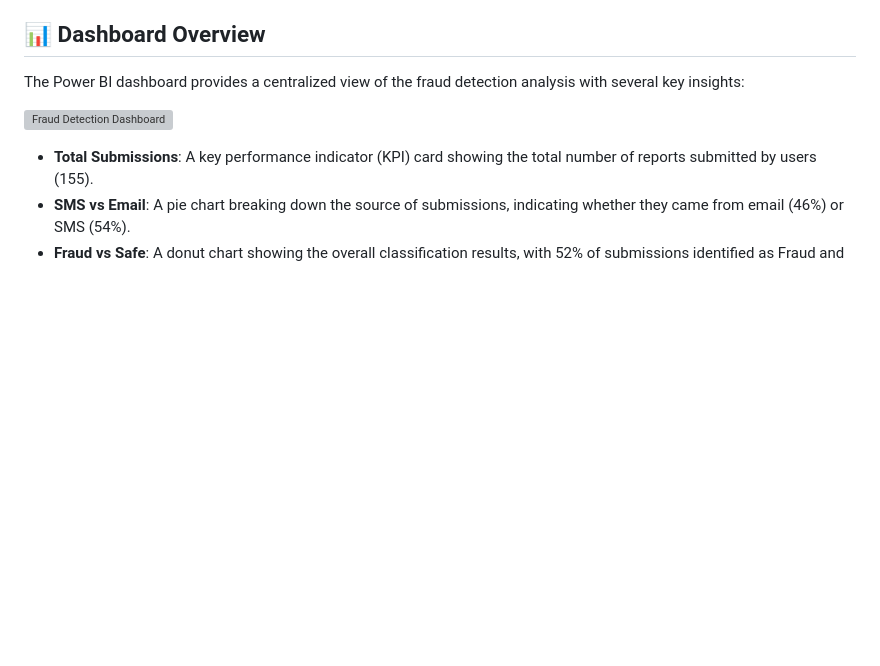
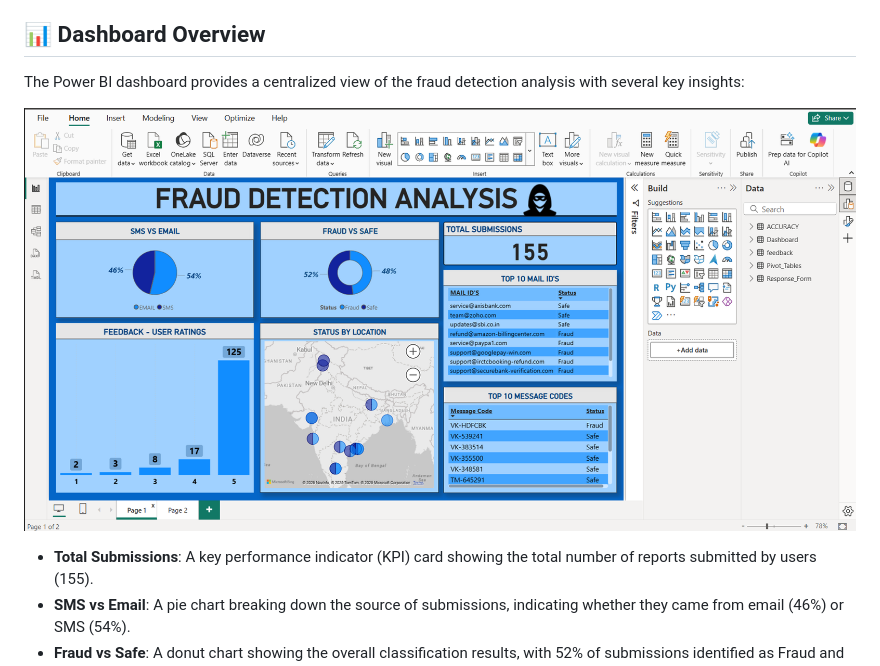
Before and after one commit to SriLakshmiSoujanya/Fraud-detection, a Markdown page: README.md, the part around the change. Rendered like a GitHub page; blank space fills up the shorter version; grey boxes are pictures that could not be loaded.

```diff
--- a/README.md
+++ b/README.md
@@ -34,7 +34,7 @@ The system follows a simple yet powerful automated workflow:
 
 The Power BI dashboard provides a centralized view of the fraud detection analysis with several key insights:
 
-![Fraud Detection Dashboard](input_file_0.png)
+![Fraud Detection Dashboard](Dashboard.png)
 
 - **Total Submissions**: A key performance indicator (KPI) card showing the total number of reports submitted by users (155).
 - **SMS vs Email**: A pie chart breaking down the source of submissions, indicating whether they came from email (46%) or SMS (54%).
```
